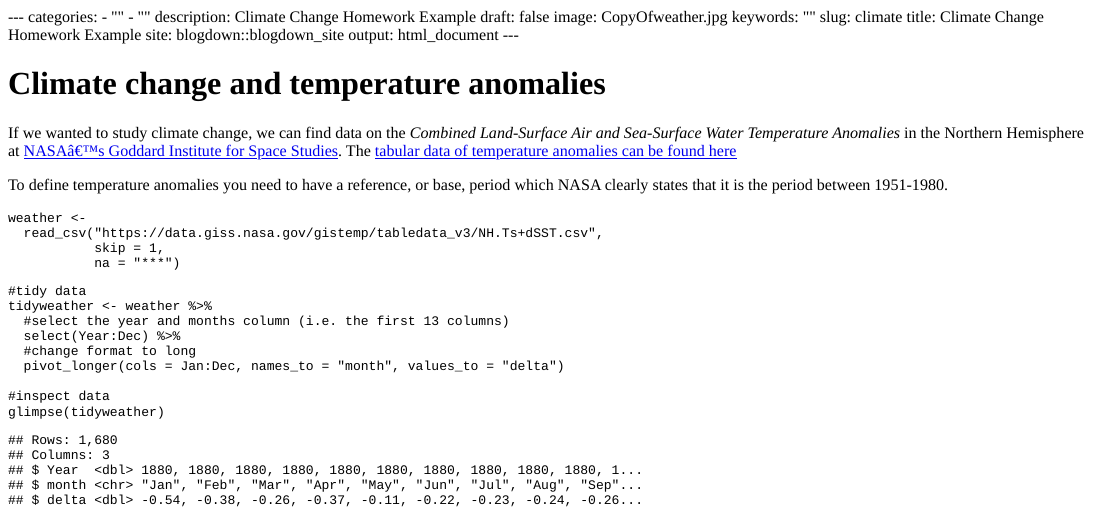
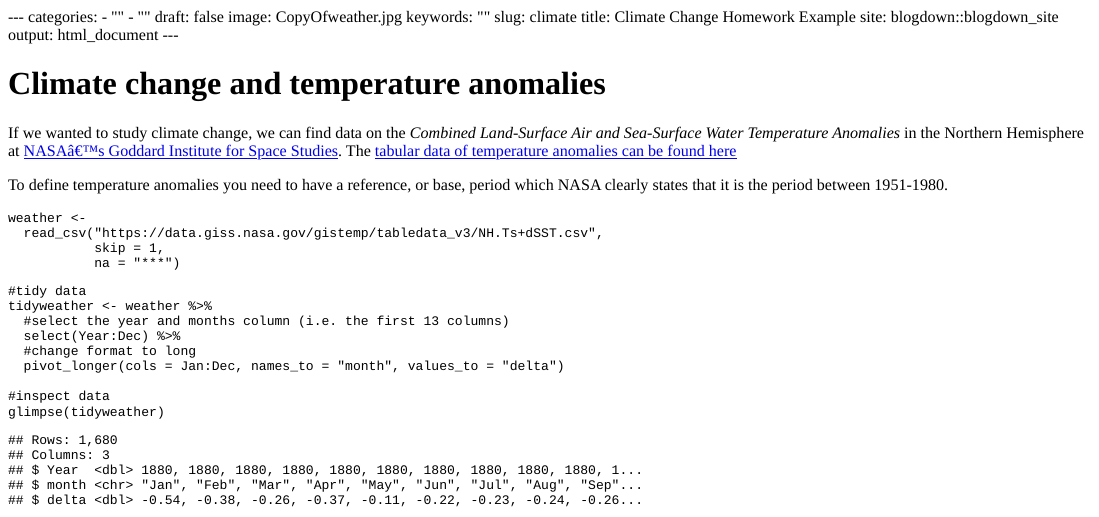
Before and after one commit to robbiecarollo/my_website7, an R Markdown document (content/blogs/climate.Rmd): the page in a window 1100 px wide, from its top. The pictures show the output file content/blogs/climate.html that the author committed with the source, opened offline; long lines of code are wrapped.

Commit message:
Initial commit

```diff
--- a/content/blogs/climate.Rmd
+++ b/content/blogs/climate.Rmd
@@ -2,7 +2,7 @@
 categories:
 - ""
 - ""
-description: Climate Change Homework Example
+
 draft: false
 image: CopyOfweather.jpg
 keywords: ""
```
Also changed, not shown: content/blogs/physical.Rmd (+0 -1 lines), content/blogs/climate.html, content/blogs/physical.html.
